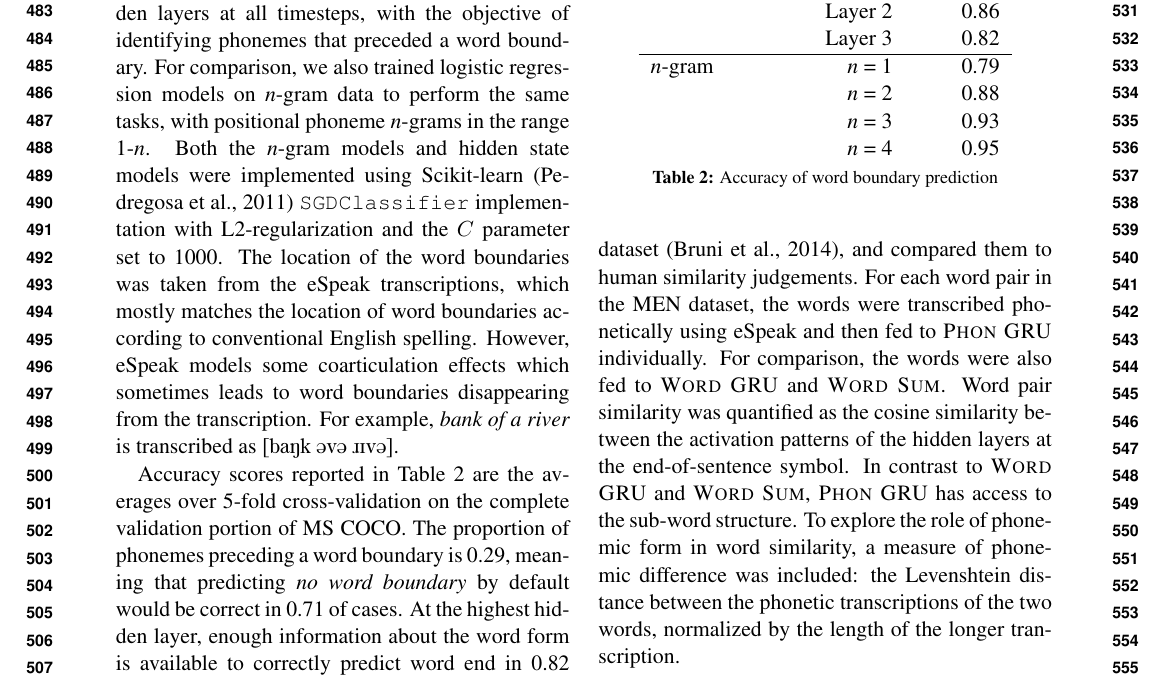
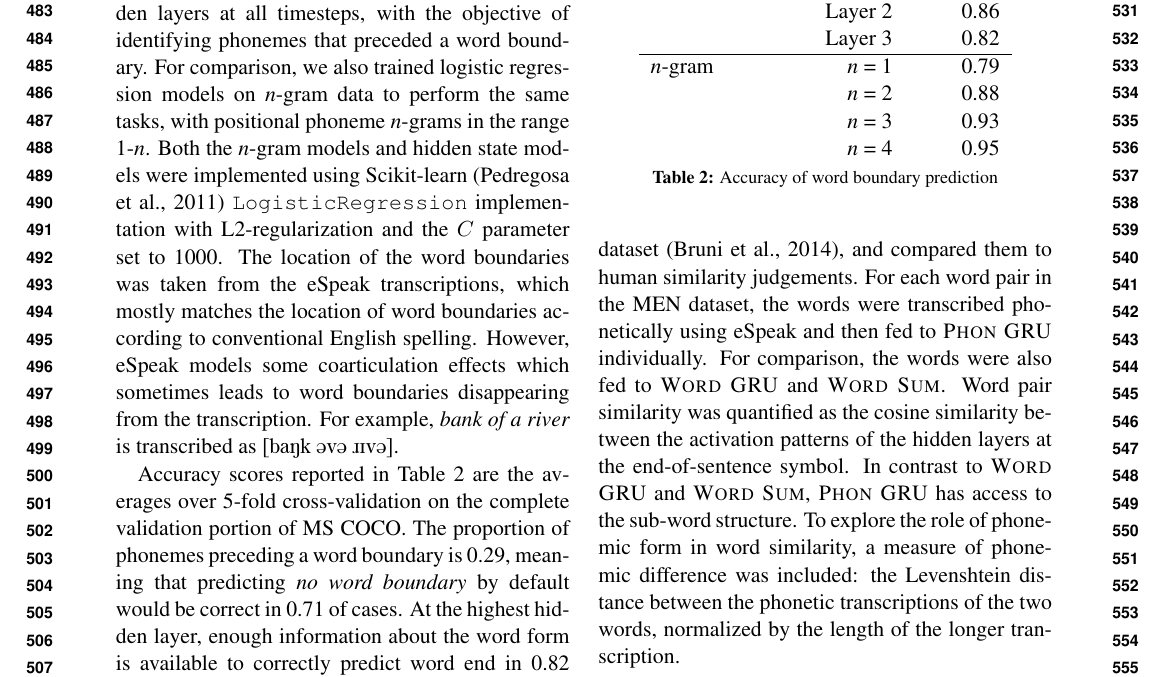
Before and after one commit to gchrupala/conll-2016, a LaTeX paper (paper.tex, which reads experiments.tex): part of page 6 of 10, cut so that both start at the same text. Compiled offline with pdfLaTeX.

Commit message:
changed ssgclassifier to logisticregression

```diff
--- a/experiments.tex
+++ b/experiments.tex
@@ -28,7 +28,7 @@ Most of the details of the three model types and training hyperparameters were a
 
 \input{visual}
 \subsection{Word boundary prediction}
-To explore the sensitivity of the {\sc Phon GRU} model to linguistic structure at the sub-word level, we investigated the encoding of information about word-ends in the hidden layers. A logistic regression model was trained on activation patterns of the hidden layers at all timesteps, with the objective of identifying phonemes that preceded a word boundary. For comparison, we also trained logistic regression models on \textit{n}-gram data to perform the same tasks, with positional phoneme \textit{n}-grams in the range 1-\textit{n}. Both the \textit{n}-gram models and hidden state models were implemented using Scikit-learn \cite{scikit-learn} {\tt SGDClassifier} implementation with L2-regularization and the $C$ parameter set to 1000. The location of the word boundaries was taken from the eSpeak transcriptions, which mostly matches the location of word boundaries according to conventional English spelling. However, eSpeak models some coarticulation effects which sometimes leads to word boundaries disappearing from the transcription. For example, {\it bank of a river} is transcribed as \textipa{[baNk @v@ \*rIv@]}.
+To explore the sensitivity of the {\sc Phon GRU} model to linguistic structure at the sub-word level, we investigated the encoding of information about word-ends in the hidden layers. A logistic regression model was trained on activation patterns of the hidden layers at all timesteps, with the objective of identifying phonemes that preceded a word boundary. For comparison, we also trained logistic regression models on \textit{n}-gram data to perform the same tasks, with positional phoneme \textit{n}-grams in the range 1-\textit{n}. Both the \textit{n}-gram models and hidden state models were implemented using Scikit-learn \cite{scikit-learn} {\tt LogisticRegression} implementation with L2-regularization and the $C$ parameter set to 1000. The location of the word boundaries was taken from the eSpeak transcriptions, which mostly matches the location of word boundaries according to conventional English spelling. However, eSpeak models some coarticulation effects which sometimes leads to word boundaries disappearing from the transcription. For example, {\it bank of a river} is transcribed as \textipa{[baNk @v@ \*rIv@]}.
 %[example of a phonetic transcription with 'ova']
 
 Accuracy scores reported in Table~\ref{tab:boundary} are the averages over 5-fold cross-validation on the complete validation portion of MS COCO. The proportion of phonemes preceding a word boundary is 0.29, meaning that predicting {\it no word boundary} by default would be correct in 0.71 of cases. At the highest hidden layer, enough information about the word form is available to correctly predict word end in 0.82 of cases - substantially above the majority baseline. The lower levels allow for more accurate prediction of word boundaries: 0.86 at the middle hidden layer, and 0.88 at the bottom level.
```
